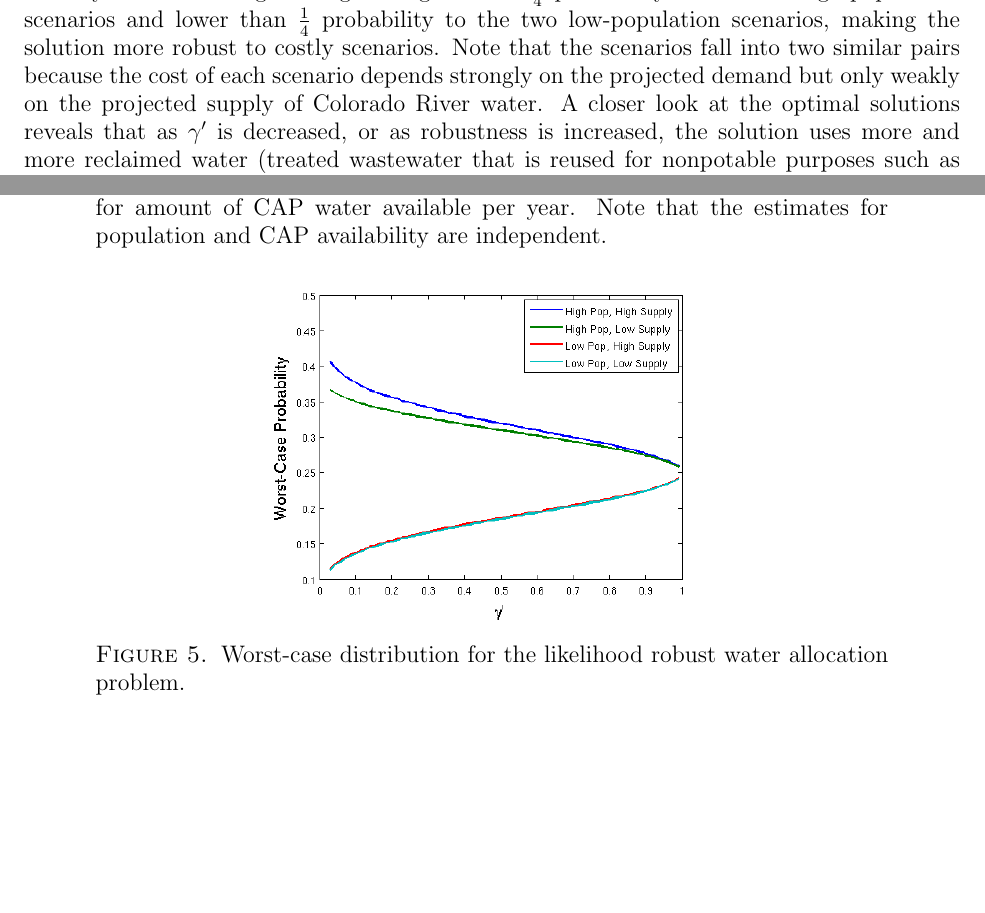
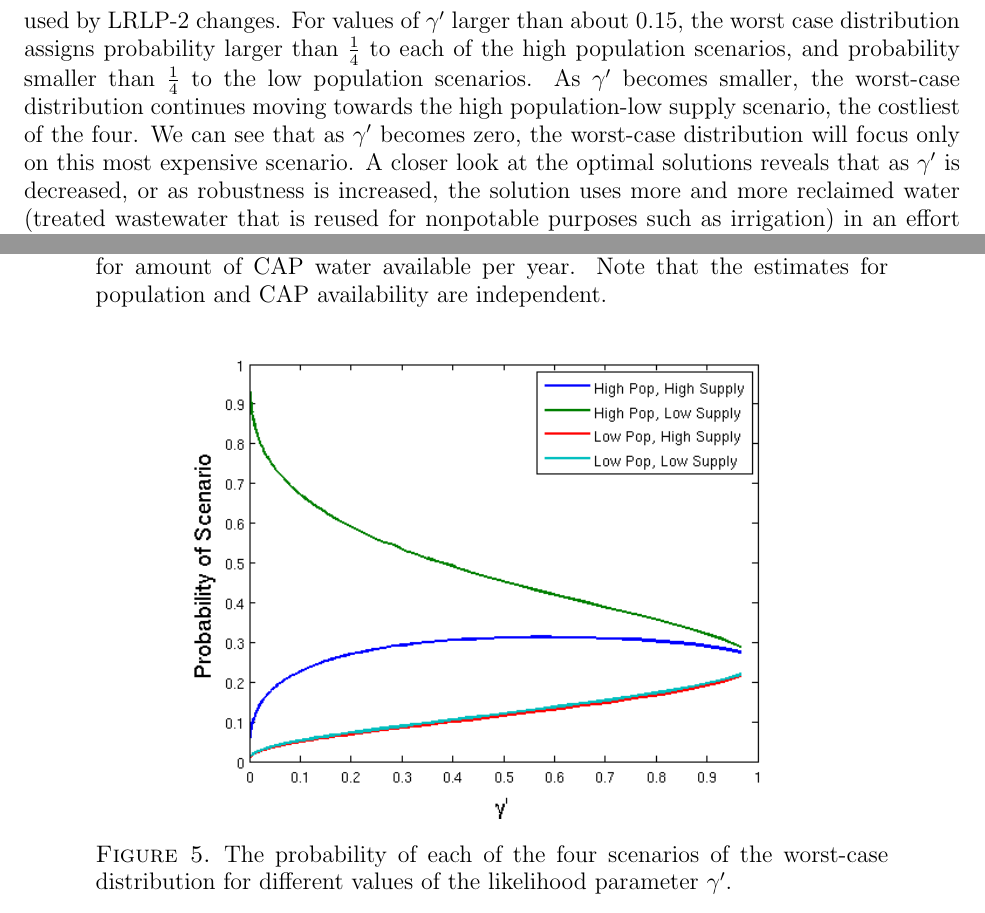
Before and after one commit to 472704609/lrlp_paper, a LaTeX paper (love_lro.tex): two parts of pages 6 and 10 of 10, joined at a grey line, cut at the place of the change, the shorter picture padded with empty space. Compiled offline with pdfLaTeX.

Commit message:
Updated plot of worst-case probability
(1) Updated .fig and .png files
(2) Changed P_1 from 10 to 5
(3) Changed number of observations to 1

```diff
--- a/love_lro.tex
+++ b/love_lro.tex
@@ -503,8 +503,9 @@ The low population scenarios, on the other hand, are not as costly.
 Figure \ref{fig:worst_case} shows how the worst-case distribution changes with $\gamma'$.
 When $\gamma'$ is close to $1$, we use the maximum likelihood distribution, which has equal $\tfrac{1}{4}$ probabilities on each of the four scenarios.
 As $\gamma'$ is decreased, the ambiguity set increases, and the worst-case distribution used by LRLP-2 changes.
-It gives higher than $\tfrac{1}{4}$ probability to the two high-population scenarios and lower than $\tfrac{1}{4}$ probability to the two low-population scenarios, making the solution more robust to costly scenarios.
-Note that the scenarios fall into two similar pairs because the cost of each scenario depends strongly on the projected demand but only weakly on the projected supply of Colorado River water.
+For values of $\gamma'$ larger than about $0.15$, the worst case distribution assigns probability larger than $\tfrac{1}{4}$ to each of the high population scenarios, and probability smaller than $\tfrac{1}{4}$ to the low population scenarios.
+As $\gamma'$ becomes smaller, the worst-case distribution continues moving towards the high population-low supply scenario, the costliest of the four.
+We can see that as $\gamma'$ becomes zero, the worst-case distribution will focus only on this most expensive scenario.
 A closer look at the optimal solutions reveals that as $\gamma'$ is decreased, or as robustness is increased, the solution uses more and more reclaimed water (treated wastewater that is reused for nonpotable purposes such as irrigation) in an effort to meet demands in a least-costly way.
 
 %\subsection{Value of Data}
@@ -612,9 +613,9 @@ This work has also been partially supported by the National Science Foundation t
 
 \begin{figure}[!ht]
 	\centering
-	\includegraphics[width=.5\textwidth]{images/worst_case_probability}
+	\includegraphics[width=.7\textwidth]{images/worst_case_probability}
 	\caption{
-		Worst-case distribution for the likelihood robust water allocation problem.
+		The probability of each of the four scenarios of the worst-case distribution for different values of the likelihood parameter $\gamma'$.
 	}
 	\label{fig:worst_case}
 \end{figure}
```
Also changed, not shown: images/worst_case_probability.png, love_lro.tex (4 more changed lines), 1 other file.
